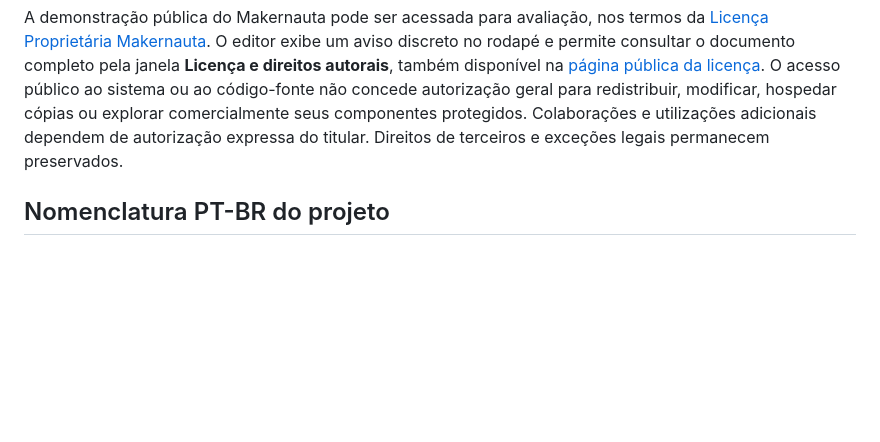
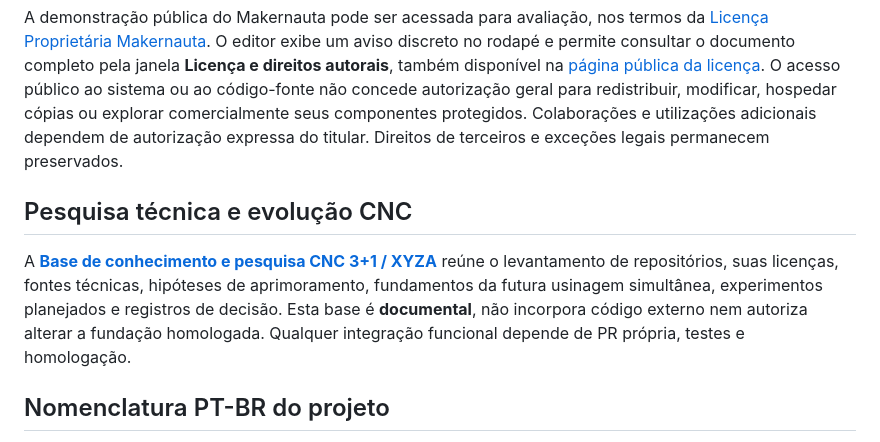
Before and after one commit to jsjrnet/makernauta-editor-3mais1, a Markdown page: README.md, the part around the change. Drawn GitHub-style; blank space fills up the shorter version.

Commit message:
docs: apontar para base permanente de pesquisa CNC

```diff
--- a/README.md
+++ b/README.md
@@ -7,6 +7,10 @@
 **Software proprietário.** Copyright © 2026 Juarez de Souza Junior. Todos os direitos reservados.
 
 A demonstração pública do Makernauta pode ser acessada para avaliação, nos termos da [Licença Proprietária Makernauta](LICENSE.md). O editor exibe um aviso discreto no rodapé e permite consultar o documento completo pela janela **Licença e direitos autorais**, também disponível na [página pública da licença](licenca.html). O acesso público ao sistema ou ao código-fonte não concede autorização geral para redistribuir, modificar, hospedar cópias ou explorar comercialmente seus componentes protegidos. Colaborações e utilizações adicionais dependem de autorização expressa do titular. Direitos de terceiros e exceções legais permanecem preservados.
+
+## Pesquisa técnica e evolução CNC
+
+A [**Base de conhecimento e pesquisa CNC 3+1 / XYZA**](docs/pesquisa-tecnica/README.md) reúne o levantamento de repositórios, suas licenças, fontes técnicas, hipóteses de aprimoramento, fundamentos da futura usinagem simultânea, experimentos planejados e registros de decisão. Esta base é **documental**, não incorpora código externo nem autoriza alterar a fundação homologada. Qualquer integração funcional depende de PR própria, testes e homologação.
 
 ## Nomenclatura PT-BR do projeto
 
```
